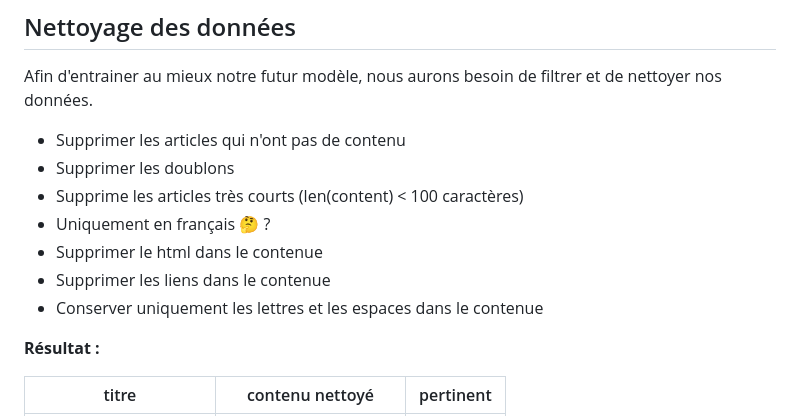
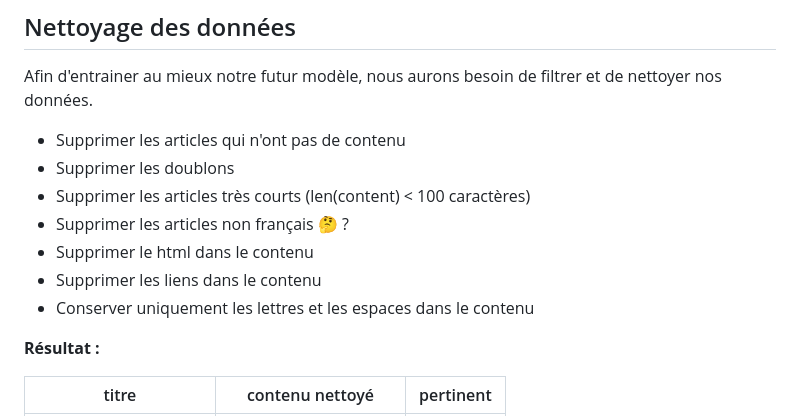
Before and after one commit to ThomasHtn/ia-ethics-rss-summary, a Markdown page: research_and_development.md, the part around the change. Rendered like a GitHub page.

Commit message:
fix(typo): Fix typo

```diff
--- a/research_and_development.md
+++ b/research_and_development.md
@@ -177,11 +177,11 @@ Afin d'entrainer au mieux notre futur modèle, nous aurons besoin de filtrer et
 
 - Supprimer les articles qui n'ont pas de contenu
 - Supprimer les doublons
-- Supprime les articles très courts (len(content) < 100 caractères)
-- Uniquement en français 🤔 ?
-- Supprimer le html dans le contenue
-- Supprimer les liens dans le contenue
-- Conserver uniquement les lettres et les espaces dans le contenue
+- Supprimer les articles très courts (len(content) < 100 caractères)
+- Supprimer les articles non français 🤔 ?
+- Supprimer le html dans le contenu
+- Supprimer les liens dans le contenu
+- Conserver uniquement les lettres et les espaces dans le contenu
 
 **Résultat :**
 
```
